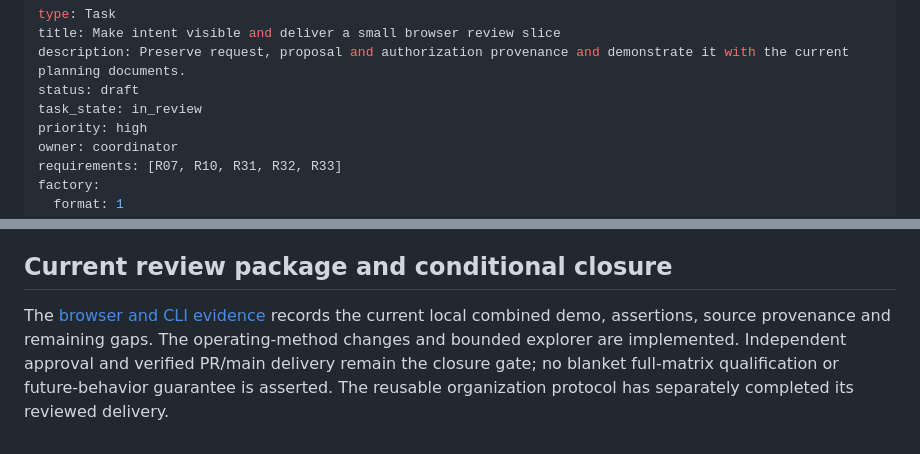
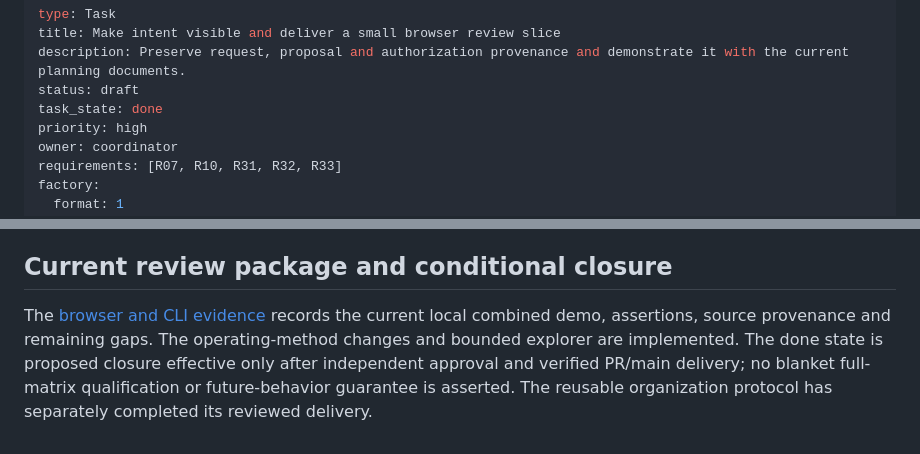
Before and after one commit to tclasen/factoryctl, a Markdown page: factory/tasks/visible-intent.md, 2 parts joined by grey strips. GitHub-like rendering.

Commit message:
docs: record conditional closure of visible intent slice

```diff
--- a/factory/tasks/visible-intent.md
+++ b/factory/tasks/visible-intent.md
@@ -3,7 +3,7 @@ type: Task
 title: Make intent visible and deliver a small browser review slice
 description: Preserve request, proposal and authorization provenance and demonstrate it with the current planning documents.
 status: draft
-task_state: in_review
+task_state: done
 priority: high
 owner: coordinator
 requirements: [R07, R10, R31, R32, R33]
@@ -59,4 +59,4 @@ Independent Reviewer assessed the source request, current plan and scope before
 
 ## Current review package and conditional closure
 
-The [browser and CLI evidence](../sources/visible-intent-evidence.md) records the current local combined demo, assertions, source provenance and remaining gaps. The operating-method changes and bounded explorer are implemented. Independent approval and verified PR/main delivery remain the closure gate; no blanket full-matrix qualification or future-behavior guarantee is asserted. The reusable organization protocol has separately completed its reviewed delivery.
+The [browser and CLI evidence](../sources/visible-intent-evidence.md) records the current local combined demo, assertions, source provenance and remaining gaps. The operating-method changes and bounded explorer are implemented. The done state is proposed closure effective only after independent approval and verified PR/main delivery; no blanket full-matrix qualification or future-behavior guarantee is asserted. The reusable organization protocol has separately completed its reviewed delivery.
```
